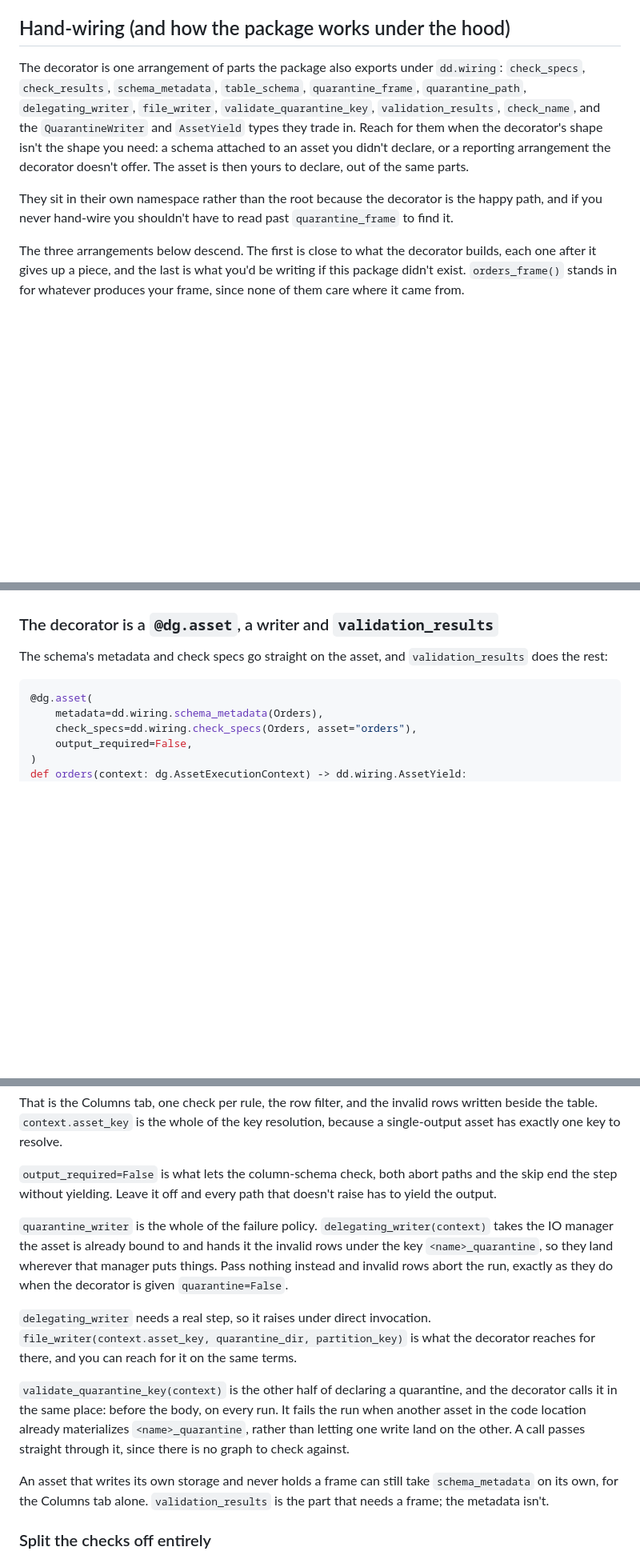
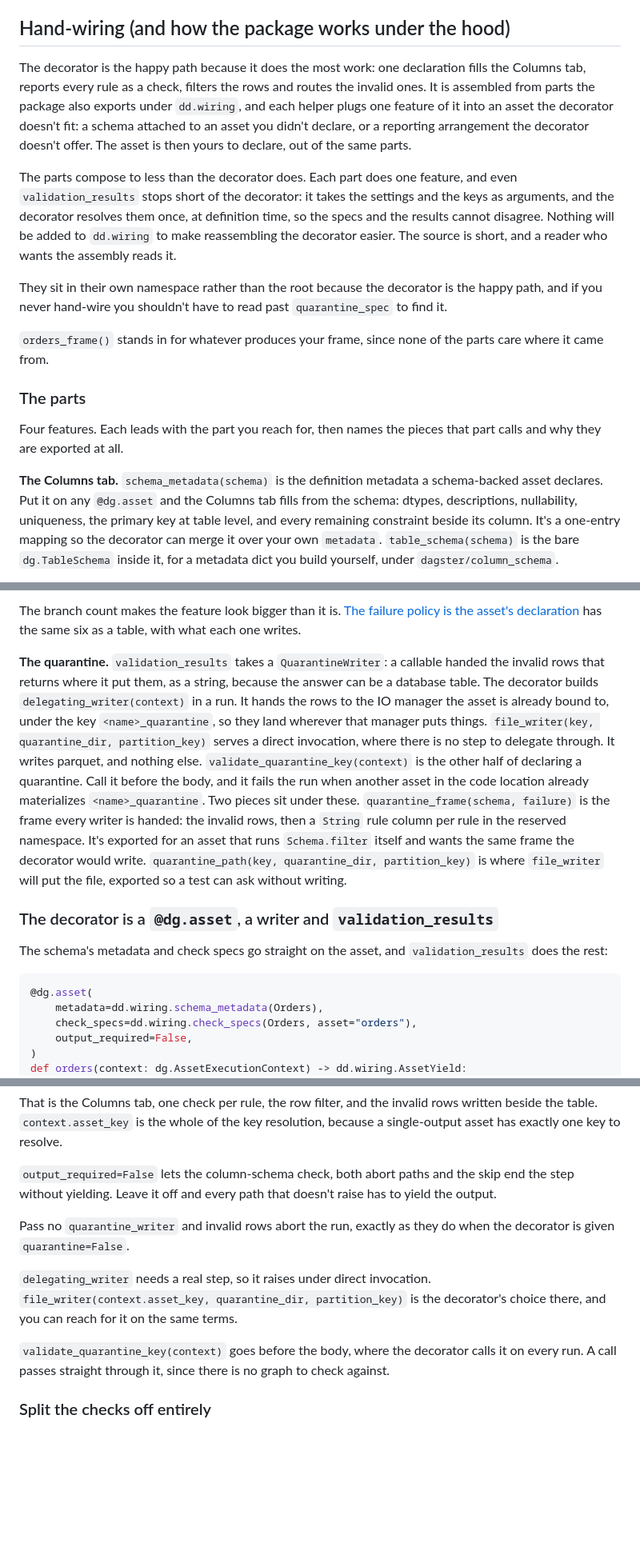
Before and after one commit to ozanozbeker/dagster-dataframely, a Markdown page: README.md, 3 parts joined by grey strips. Shown at 80% size. GitHub-like rendering; blank space fills up the shorter version.

```diff
--- a/README.md
+++ b/README.md
@@ -920,12 +920,26 @@ The docstring isn't decoration: it becomes that check's description in the catal
 
 ## Hand-wiring (and how the package works under the hood)
 
-The decorator is one arrangement of parts the package also exports under `dd.wiring`: `check_specs`, `check_results`, `schema_metadata`, `table_schema`, `quarantine_frame`, `quarantine_path`, `delegating_writer`, `file_writer`, `validate_quarantine_key`, `validation_results`, `check_name`, and the `QuarantineWriter` and `AssetYield` types they trade in.
-Reach for them when the decorator's shape isn't the shape you need: a schema attached to an asset you didn't declare, or a reporting arrangement the decorator doesn't offer.
+The decorator is the happy path because it does the most work: one declaration fills the Columns tab, reports every rule as a check, filters the rows and routes the invalid ones.
+It is assembled from parts the package also exports under `dd.wiring`, and each helper plugs one feature of it into an asset the decorator doesn't fit: a schema attached to an asset you didn't declare, or a reporting arrangement the decorator doesn't offer.
 The asset is then yours to declare, out of the same parts.
 
-They sit in their own namespace rather than the root because the decorator is the happy path, and if you never hand-wire you shouldn't have to read past `quarantine_frame` to find it.
+The parts compose to less than the decorator does.
+Each part does one feature, and even `validation_results` stops short of the decorator: it takes the settings and the keys as arguments, and the decorator resolves them once, at definition time, so the specs and the results cannot disagree.
+Nothing will be added to `dd.wiring` to make reassembling the decorator easier.
+The source is short, and a reader who wants the assembly reads it.
 
-The three arrangements below descend.
-The first is close to what the decorator builds, each one after it gives up a piece, and the last is what you'd be writing if this package didn't exist.
-`orders_frame()` stands in for whatever produces your frame, since none of them care where it came from.
+They sit in their own namespace rather than the root because the decorator is the happy path, and if you never hand-wire you shouldn't have to read past `quarantine_spec` to find it.
+
+`orders_frame()` stands in for whatever produces your frame, since none of the parts care where it came from.
+
+### The parts
+
+Four features.
+Each leads with the part you reach for, then names the pieces that part calls and why they are exported at all.
+
+**The Columns tab.** `schema_metadata(schema)` is the definition metadata a schema-backed asset declares.
+Put it on any `@dg.asset` and the Columns tab fills from the schema: dtypes, descriptions, nullability, uniqueness, the primary key at table level, and every remaining constraint beside its column.
+It's a one-entry mapping so the decorator can merge it over your own `metadata`.
+`table_schema(schema)` is the bare `dg.TableSchema` inside it, for a metadata dict you build yourself, under `dagster/column_schema`.
+
@@ -932,3 +974,17 @@ The first is close to what the decorator builds, each one after it gives up a pi
+The branch count makes the feature look bigger than it is.
+[The failure policy is the asset's declaration](#the-failure-policy-is-the-assets-declaration) has the same six as a table, with what each one writes.
+
+**The quarantine.** `validation_results` takes a `QuarantineWriter`: a callable handed the invalid rows that returns where it put them, as a string, because the answer can be a database table.
+The decorator builds `delegating_writer(context)` in a run.
+It hands the rows to the IO manager the asset is already bound to, under the key `<name>_quarantine`, so they land wherever that manager puts things.
+`file_writer(key, quarantine_dir, partition_key)` serves a direct invocation, where there is no step to delegate through.
+It writes parquet, and nothing else.
+`validate_quarantine_key(context)` is the other half of declaring a quarantine.
+Call it before the body, and it fails the run when another asset in the code location already materializes `<name>_quarantine`.
+Two pieces sit under these.
+`quarantine_frame(schema, failure)` is the frame every writer is handed: the invalid rows, then a `String` rule column per rule in the reserved namespace.
+It's exported for an asset that runs `Schema.filter` itself and wants the same frame the decorator would write.
+`quarantine_path(key, quarantine_dir, partition_key)` is where `file_writer` will put the file, exported so a test can ask without writing.
 
 ### The decorator is a `@dg.asset`, a writer and `validation_results`
 
@@ -953,22 +1009,16 @@ def orders(context: dg.AssetExecutionContext) -> dd.wiring.AssetYield:
 That is the Columns tab, one check per rule, the row filter, and the invalid rows written beside the table.
 `context.asset_key` is the whole of the key resolution, because a single-output asset has exactly one key to resolve.
 
-`output_required=False` is what lets the column-schema check, both abort paths and the skip end the step without yielding.
+`output_required=False` lets the column-schema check, both abort paths and the skip end the step without yielding.
 Leave it off and every path that doesn't raise has to yield the output.
 
-`quarantine_writer` is the whole of the failure policy.
-`delegating_writer(context)` takes the IO manager the asset is already bound to and hands it the invalid rows under the key `<name>_quarantine`, so they land wherever that manager puts things.
-Pass nothing instead and invalid rows abort the run, exactly as they do when the decorator is given `quarantine=False`.
+Pass no `quarantine_writer` and invalid rows abort the run, exactly as they do when the decorator is given `quarantine=False`.
 
 `delegating_writer` needs a real step, so it raises under direct invocation.
-`file_writer(context.asset_key, quarantine_dir, partition_key)` is what the decorator reaches for there, and you can reach for it on the same terms.
+`file_writer(context.asset_key, quarantine_dir, partition_key)` is the decorator's choice there, and you can reach for it on the same terms.
 
-`validate_quarantine_key(context)` is the other half of declaring a quarantine, and the decorator calls it in the same place: before the body, on every run.
-It fails the run when another asset in the code location already materializes `<name>_quarantine`, rather than letting one write land on the other.
+`validate_quarantine_key(context)` goes before the body, where the decorator calls it on every run.
 A call passes straight through it, since there is no graph to check against.
-
-An asset that writes its own storage and never holds a frame can still take `schema_metadata` on its own, for the Columns tab alone.
-`validation_results` is the part that needs a frame; the metadata isn't.
 
 ### Split the checks off entirely
 
```
Also changed, not shown: other parts of README.md (+52 -24 lines).
